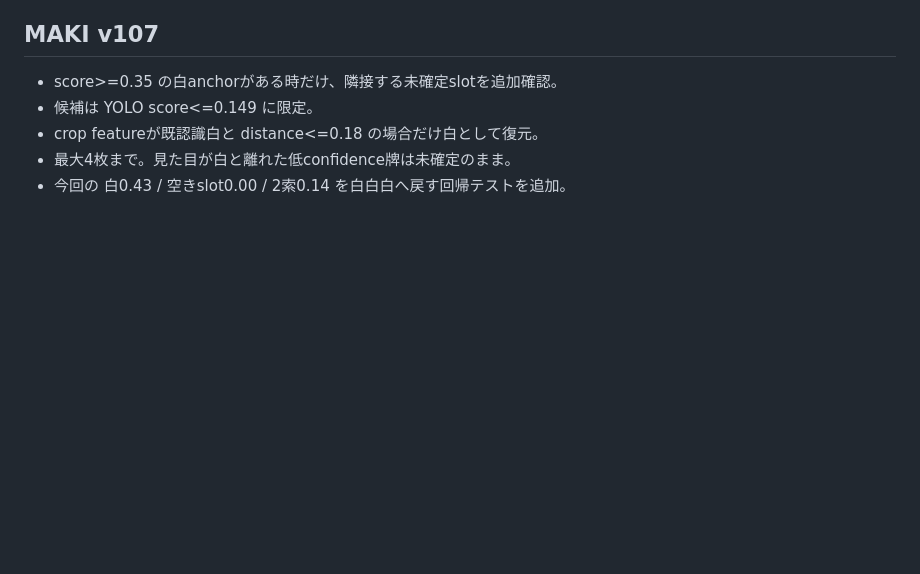
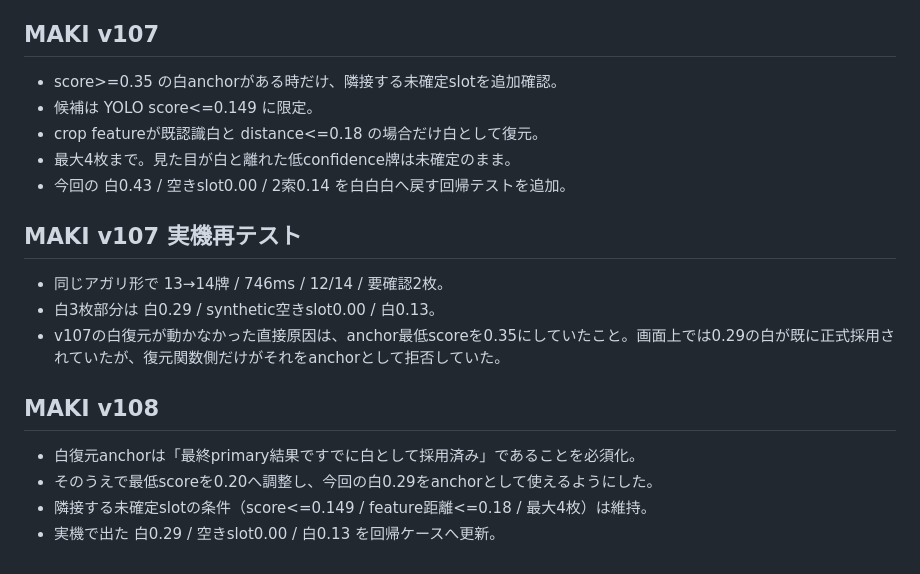
Before and after one commit to ptagjmd334-droid/MahjongScoreApp, a Markdown page: docs/devlog-2026-09-29.md, the part around the change. Rendered like a GitHub page; blank space fills up the shorter version.

Commit message:
docs: record v107 white anchor miss and v108 fix

```diff
--- a/docs/devlog-2026-09-29.md
+++ b/docs/devlog-2026-09-29.md
@@ -328,3 +328,15 @@
 - crop featureが既認識白と distance<=0.18 の場合だけ白として復元。
 - 最大4枚まで。見た目が白と離れた低confidence牌は未確定のまま。
 - 今回の 白0.43 / 空きslot0.00 / 2索0.14 を白白白へ戻す回帰テストを追加。
+
+
+## MAKI v107 実機再テスト
+- 同じアガリ形で 13→14牌 / 746ms / 12/14 / 要確認2枚。
+- 白3枚部分は 白0.29 / synthetic空きslot0.00 / 白0.13。
+- v107の白復元が動かなかった直接原因は、anchor最低scoreを0.35にしていたこと。画面上では0.29の白が既に正式採用されていたが、復元関数側だけがそれをanchorとして拒否していた。
+
+## MAKI v108
+- 白復元anchorは「最終primary結果ですでに白として採用済み」であることを必須化。
+- そのうえで最低scoreを0.20へ調整し、今回の白0.29をanchorとして使えるようにした。
+- 隣接する未確定slotの条件（score<=0.149 / feature距離<=0.18 / 最大4枚）は維持。
+- 実機で出た 白0.29 / 空きslot0.00 / 白0.13 を回帰ケースへ更新。
```
